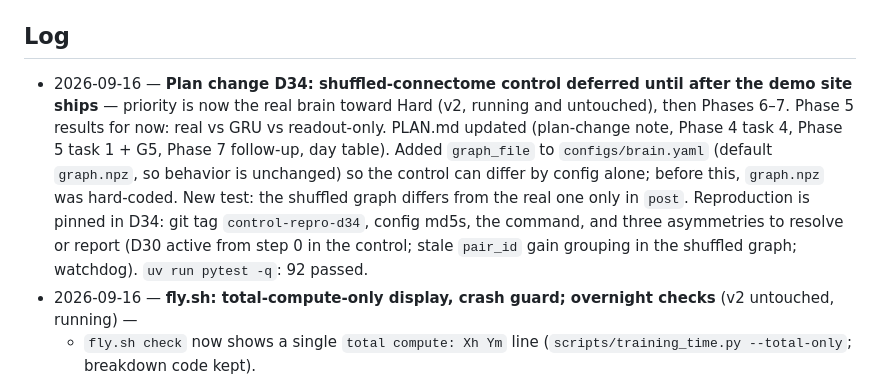
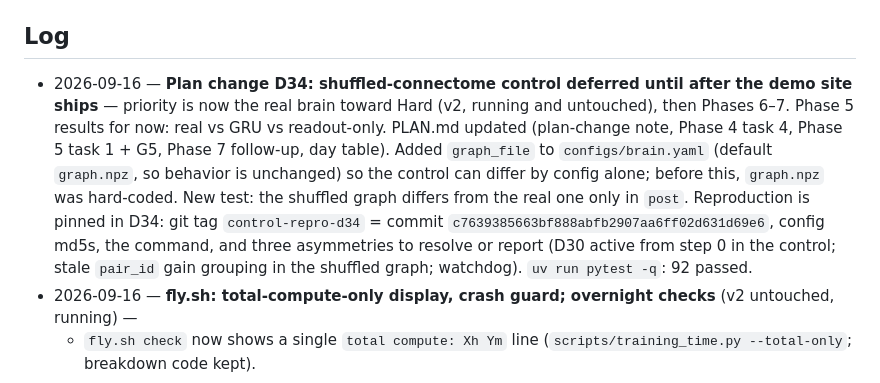
Before and after one commit to jtursii/fly-hero, a Markdown page: docs/PROGRESS.md, the part around the change. Rendered like a GitHub page.

Commit message:
PROGRESS: record control-repro-d34 commit SHA
Co-Authored-By: Claude Opus 5 <noreply@anthropic.com>

```diff
--- a/docs/PROGRESS.md
+++ b/docs/PROGRESS.md
@@ -57,7 +57,7 @@ Phase 3 (baseline_gru.py, bc.py, training runs) in a future session.
 
 ## Log
 <!-- newest first: date — task — outcome — deviations — repro command -->
-- 2026-09-16 — **Plan change D34: shuffled-connectome control deferred until after the demo site ships** — priority is now the real brain toward Hard (v2, running and untouched), then Phases 6–7. Phase 5 results for now: real vs GRU vs readout-only. PLAN.md updated (plan-change note, Phase 4 task 4, Phase 5 task 1 + G5, Phase 7 follow-up, day table). Added `graph_file` to `configs/brain.yaml` (default `graph.npz`, so behavior is unchanged) so the control can differ by config alone; before this, `graph.npz` was hard-coded. New test: the shuffled graph differs from the real one only in `post`. Reproduction is pinned in D34: git tag `control-repro-d34`, config md5s, the command, and three asymmetries to resolve or report (D30 active from step 0 in the control; stale `pair_id` gain grouping in the shuffled graph; watchdog). `uv run pytest -q`: 92 passed.
+- 2026-09-16 — **Plan change D34: shuffled-connectome control deferred until after the demo site ships** — priority is now the real brain toward Hard (v2, running and untouched), then Phases 6–7. Phase 5 results for now: real vs GRU vs readout-only. PLAN.md updated (plan-change note, Phase 4 task 4, Phase 5 task 1 + G5, Phase 7 follow-up, day table). Added `graph_file` to `configs/brain.yaml` (default `graph.npz`, so behavior is unchanged) so the control can differ by config alone; before this, `graph.npz` was hard-coded. New test: the shuffled graph differs from the real one only in `post`. Reproduction is pinned in D34: git tag `control-repro-d34` = commit `c7639385663bf888abfb2907aa6ff02d631d69e6`, config md5s, the command, and three asymmetries to resolve or report (D30 active from step 0 in the control; stale `pair_id` gain grouping in the shuffled graph; watchdog). `uv run pytest -q`: 92 passed.
 - 2026-09-16 — **fly.sh: total-compute-only display, crash guard; overnight checks** (v2 untouched, running) —
   - `fly.sh check` now shows a single `total compute: Xh Ym` line (`scripts/training_time.py --total-only`; breakdown code kept).
   - `bc_full_real` ran with gradient checkpointing **off** (`gradient_checkpointing: false` in its `bc.yaml`, no flag in its launch/resume commands), so it was not affected by D32's checkpointing bug.
```
